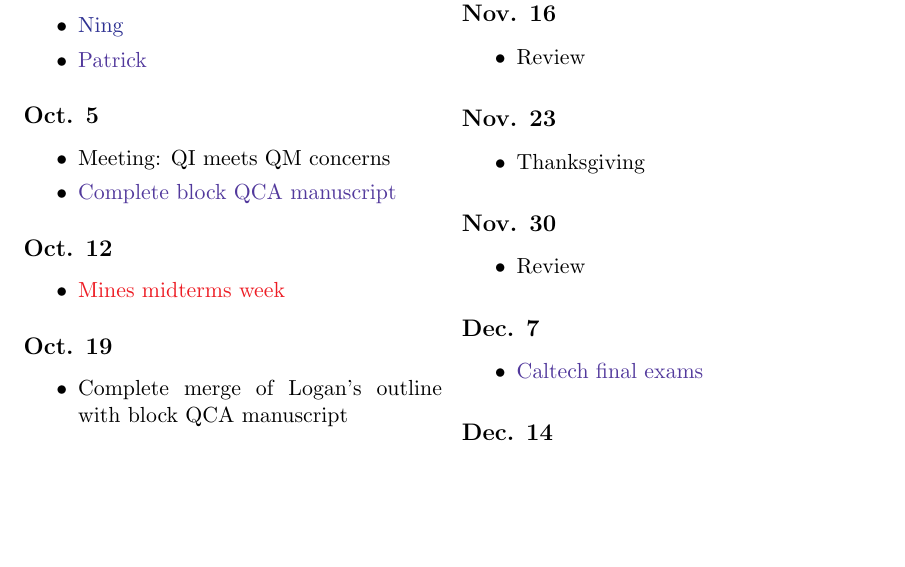
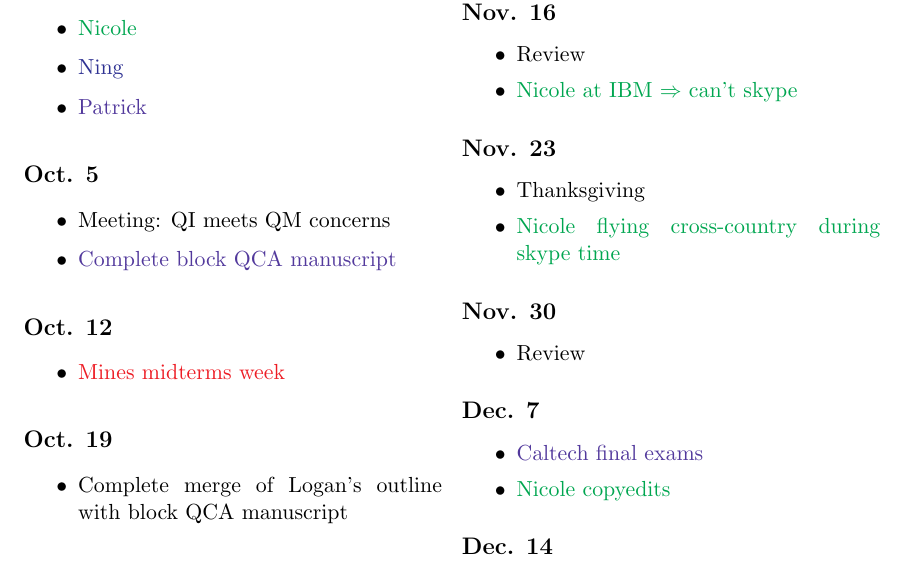
Before and after one commit to NicoleYH11/qgolpaper, a LaTeX document (timeplan.tex): part of the page, cut so that both start at the same text, the shorter picture padded with empty space. Compiled offline with pdfLaTeX.

Commit message:
timeplan_10-8-15.tex
I (Nicole) added information about my autumn schedule and about copyediting.

```diff
--- a/timeplan.tex
+++ b/timeplan.tex
@@ -69,10 +69,12 @@
 
 \begin{week}{Nov. 16}
 \item Review
+\item \nicole{Nicole at IBM $\Rightarrow$ can't skype}
 \end{week}
 
 \begin{week}{Nov. 23}
 \item Thanksgiving
+\item \nicole{Nicole flying cross-country during skype time}
 \end{week}
 
 \begin{week}{Nov. 30}
@@ -81,6 +83,7 @@
 
 \begin{week}{Dec. 7}
 \item \patrick{Caltech final exams}
+\item \nicole{Nicole copyedits}
 \end{week}
 
 \begin{week}{Dec. 14}
```
